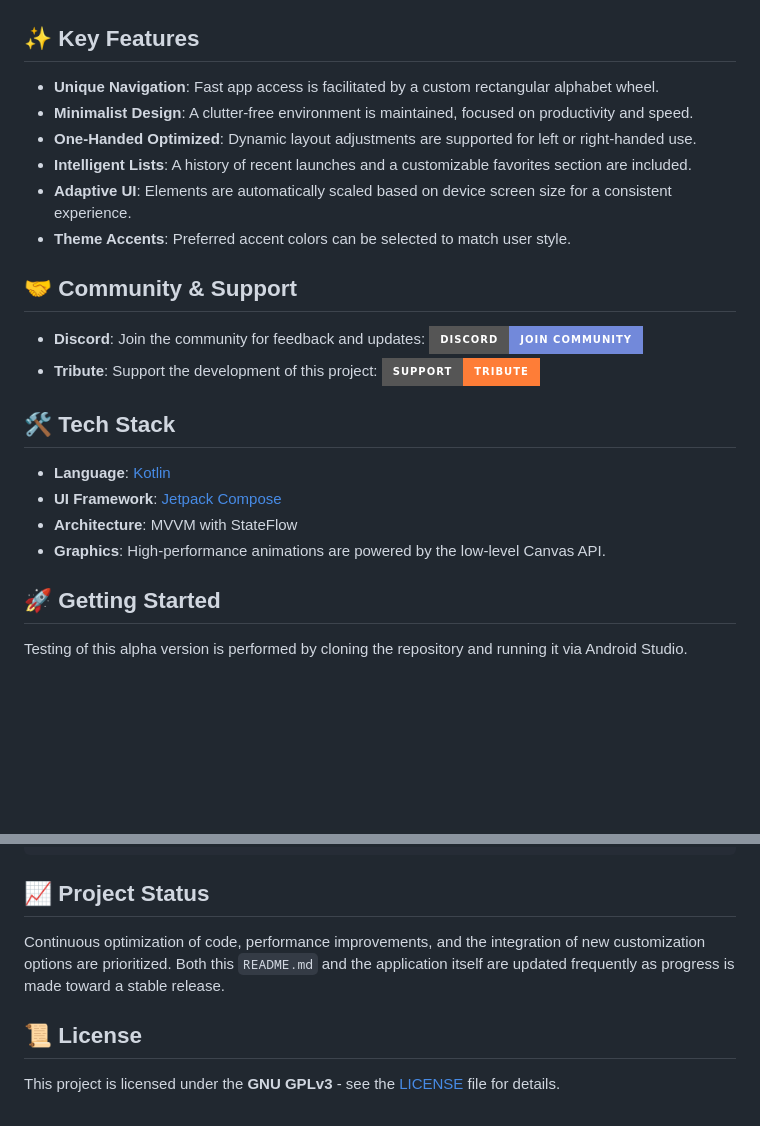
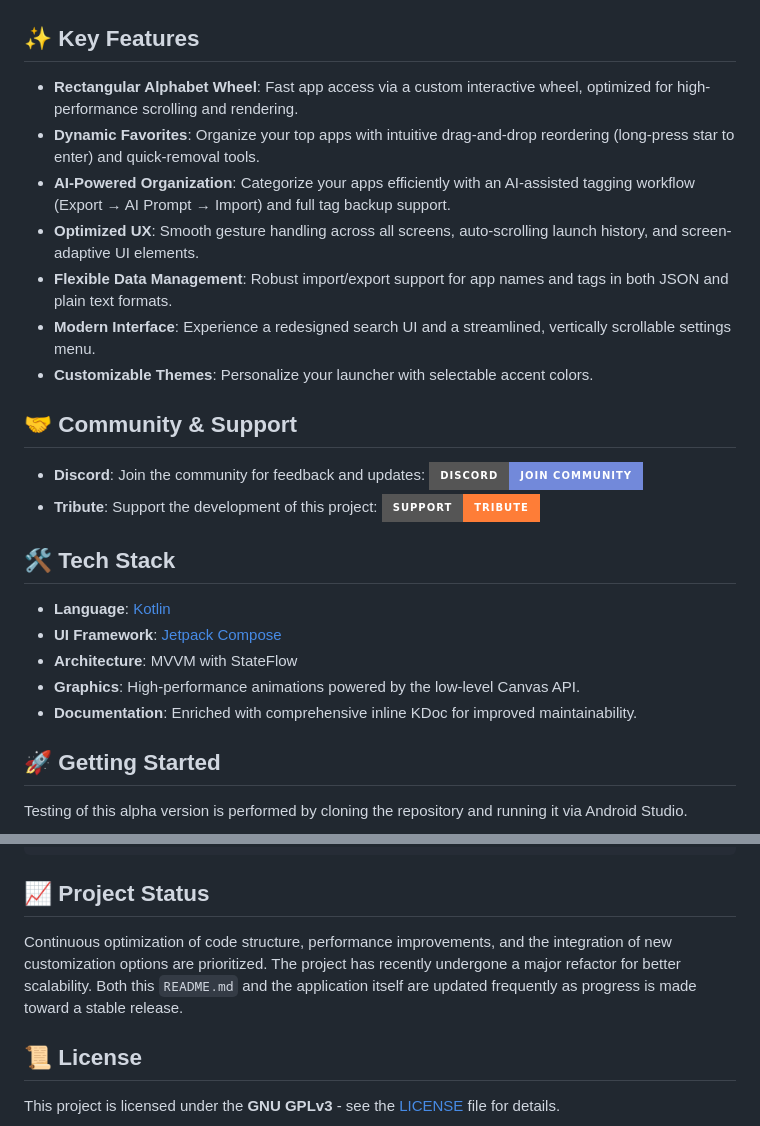
Before and after one commit to msbluesnow/Cyclauncher, a Markdown page: README.md, 2 parts joined by grey strips. Drawn GitHub-style; badges without logos; blank space fills up the shorter version.

Commit message:
Update README.md with new features and project status

```diff
--- a/README.md
+++ b/README.md
@@ -30,12 +30,13 @@ A modern, minimalist Android launcher built with **Jetpack Compose**. Fast and i
 
 ## ✨ Key Features
 
-- **Unique Navigation**: Fast app access is facilitated by a custom rectangular alphabet wheel.
-- **Minimalist Design**: A clutter-free environment is maintained, focused on productivity and speed.
-- **One-Handed Optimized**: Dynamic layout adjustments are supported for left or right-handed use.
-- **Intelligent Lists**: A history of recent launches and a customizable favorites section are included.
-- **Adaptive UI**: Elements are automatically scaled based on device screen size for a consistent experience.
-- **Theme Accents**: Preferred accent colors can be selected to match user style.
+- **Rectangular Alphabet Wheel**: Fast app access via a custom interactive wheel, optimized for high-performance scrolling and rendering.
+- **Dynamic Favorites**: Organize your top apps with intuitive drag-and-drop reordering (long-press star to enter) and quick-removal tools.
+- **AI-Powered Organization**: Categorize your apps efficiently with an AI-assisted tagging workflow (Export → AI Prompt → Import) and full tag backup support.
+- **Optimized UX**: Smooth gesture handling across all screens, auto-scrolling launch history, and screen-adaptive UI elements.
+- **Flexible Data Management**: Robust import/export support for app names and tags in both JSON and plain text formats.
+- **Modern Interface**: Experience a redesigned search UI and a streamlined, vertically scrollable settings menu.
+- **Customizable Themes**: Personalize your launcher with selectable accent colors.
 
 ## 🤝 Community & Support
 
@@ -47,7 +48,8 @@ A modern, minimalist Android launcher built with **Jetpack Compose**. Fast and i
 - **Language**: [Kotlin](https://kotlinlang.org/)
 - **UI Framework**: [Jetpack Compose](https://developer.android.com/jetpack/compose)
 - **Architecture**: MVVM with StateFlow
-- **Graphics**: High-performance animations are powered by the low-level Canvas API.
+- **Graphics**: High-performance animations powered by the low-level Canvas API.
+- **Documentation**: Enriched with comprehensive inline KDoc for improved maintainability.
 
 ## 🚀 Getting Started
 
@@ -66,7 +68,7 @@ chmod +x gradlew
 
 ## 📈 Project Status
 
-Continuous optimization of code, performance improvements, and the integration of new customization options are prioritized. Both this `README.md` and the application itself are updated frequently as progress is made toward a stable release.
+Continuous optimization of code structure, performance improvements, and the integration of new customization options are prioritized. The project has recently undergone a major refactor for better scalability. Both this `README.md` and the application itself are updated frequently as progress is made toward a stable release.
 
 ## 📜 License
 
```
